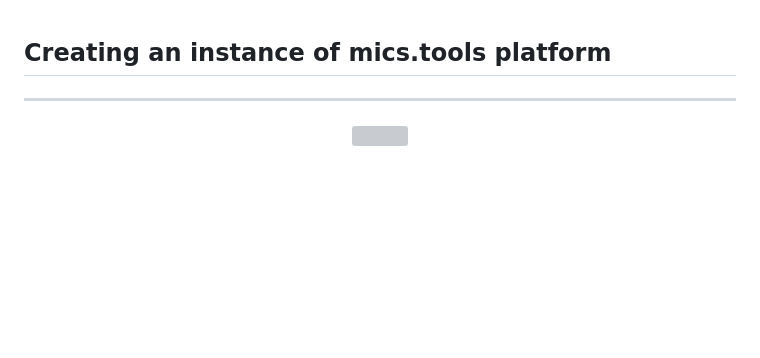
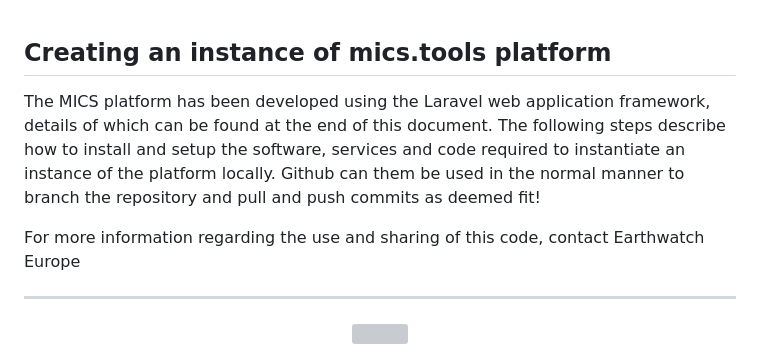
Before and after one commit to MICStools/MICS.tools, a Markdown page: README.md, the part around the change. Rendered like a GitHub page; blank space fills up the shorter version; grey boxes are pictures that could not be loaded.

```diff
--- a/README.md
+++ b/README.md
@@ -1,7 +1,8 @@
 ## Creating an instance of mics.tools platform
 
+The MICS platform has been developed using the Laravel web application framework, details of which can be found at the end of this document. The following steps describe how to install and setup the software, services and code required to instantiate an instance of the platform locally. Github can them be used in the normal manner to branch the repository and pull and push commits as deemed fit!
 
-
+For more information regarding the use and sharing of this code, contact Earthwatch Europe
 
 __________________________________________________________________________________________________________________________________________________________________
 
```
